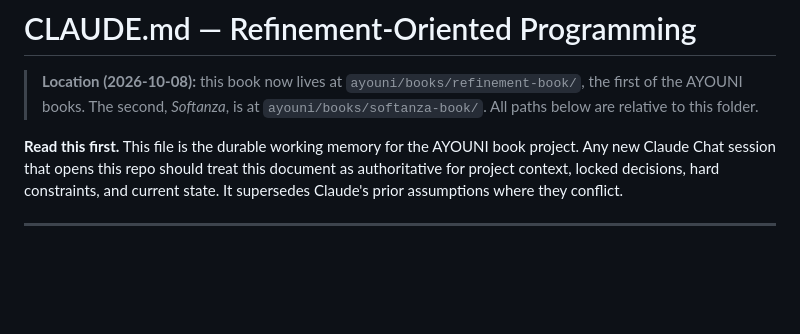
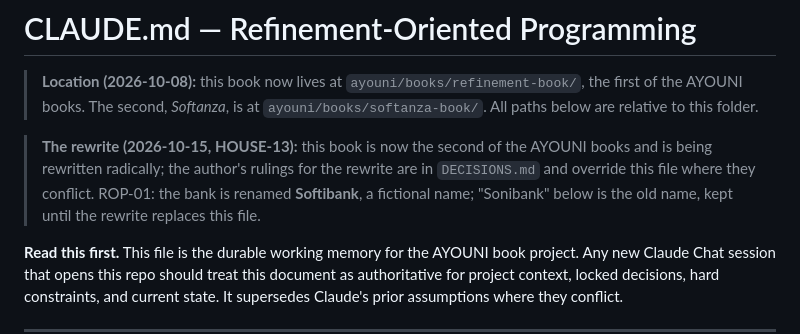
Before and after one commit to mayouni/refinement-book, a Markdown page: CLAUDE.md, the part around the change. Drawn GitHub-style; blank space fills up the shorter version.

Commit message:
The Refinement book opens its DECISIONS.md: the bank story stays, renamed Softibank, a fictional name (ROP-01)
Co-Authored-By: Claude Opus 5.5 <noreply@anthropic.com>

```diff
--- a/CLAUDE.md
+++ b/CLAUDE.md
@@ -2,6 +2,10 @@
 
 > **Location (2026-10-08):** this book now lives at `ayouni/books/refinement-book/`, the first of the AYOUNI
 > books. The second, *Softanza*, is at `ayouni/books/softanza-book/`. All paths below are relative to this folder.
+
+> **The rewrite (2026-10-15, HOUSE-13):** this book is now the second of the AYOUNI books and is being rewritten radically; the author's
+> rulings for the rewrite are in `DECISIONS.md` and override this file where they conflict. ROP-01: the bank is renamed **Softibank**, a
+> fictional name; "Sonibank" below is the old name, kept until the rewrite replaces this file.
 
 **Read this first.** This file is the durable working memory for the AYOUNI book project. Any new Claude Chat session that opens this repo should treat this document as authoritative for project context, locked decisions, hard constraints, and current state. It supersedes Claude's prior assumptions where they conflict.
 
```
Also changed, not shown: DECISIONS.md (added, +9 -0 lines).
